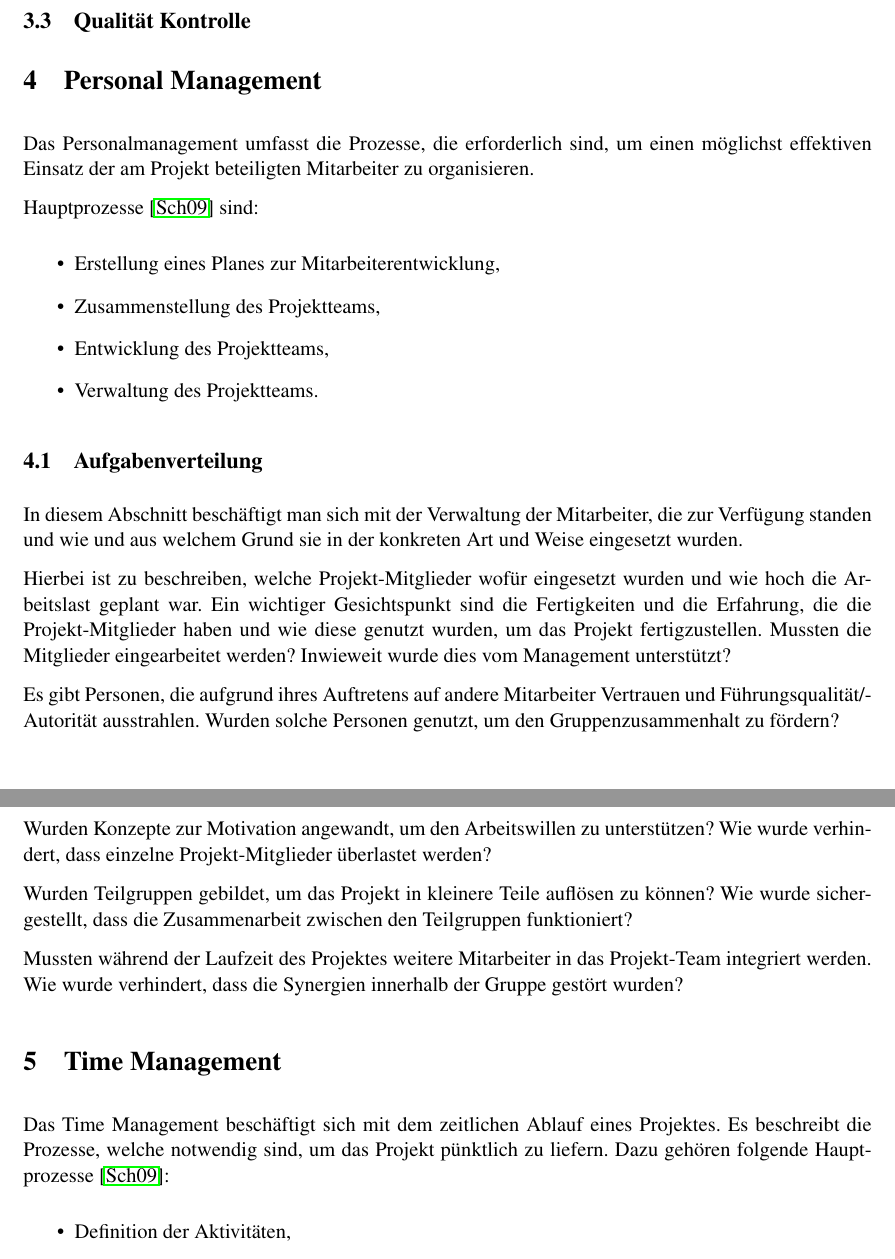
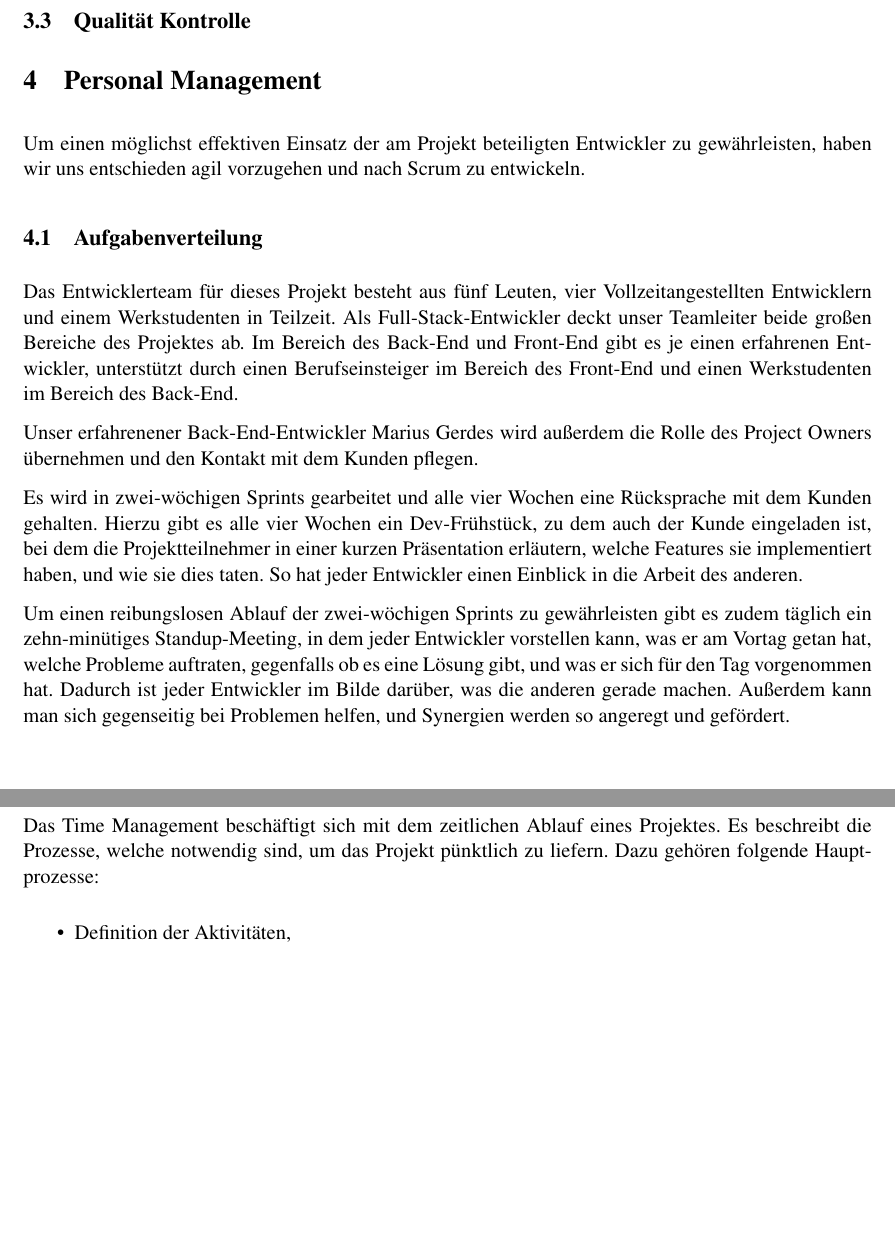
Before and after one commit to mjgerdes/se-project, a LaTeX document (doc/management-tex/swe1-projekt_teil_I.tex): two parts of pages 4 and 5 of 8, joined at a grey line, cut so that both start at the same text, the shorter picture padded with empty space. Compiled offline with pdfLaTeX; the source files are stored in an older character set and shown here as Unicode.

Commit message:
personal management

```diff
--- a/doc/management-tex/swe1-projekt_teil_I.tex
+++ b/doc/management-tex/swe1-projekt_teil_I.tex
@@ -265,49 +266,24 @@ QA über Mergerequests
 \subsection{Qualit"at Kontrolle}
 
 \section{Personal Management}
-Das Personalmanagement umfasst die Prozesse, die erforderlich sind, um einen
-m"oglichst effektiven Einsatz der am Projekt beteiligten Mitarbeiter zu
-organisieren.
 
-Hauptprozesse \cite{SCHW09} sind:
-\begin{itemize}
-  \item Erstellung eines Planes zur Mitarbeiterentwicklung,
-  \item Zusammenstellung des Projektteams,
-  \item Entwicklung des Projektteams,
-  \item Verwaltung des Projektteams.
-\end{itemize}
+Um einen möglichst effektiven Einsatz der am Projekt beteiligten Entwickler zu gewährleisten, haben wir uns entschieden agil vorzugehen und nach Scrum zu entwickeln.
 
 \subsection{Aufgabenverteilung}
-In diesem Abschnitt besch"aftigt man sich mit der Verwaltung der Mitarbeiter,
-die zur Verf"ugung standen und wie und aus welchem Grund sie in der
-konkreten Art und Weise eingesetzt wurden.
 
-Hierbei ist zu beschreiben, welche Projekt-Mitglieder wof"ur eingesetzt wurden
-und wie hoch die Arbeitslast geplant war. Ein wichtiger Gesichtspunkt sind die
-Fertigkeiten und die Erfahrung, die die Projekt-Mitglieder haben und wie diese
-genutzt wurden, um das Projekt fertigzustellen.
-Mussten die Mitglieder eingearbeitet werden? Inwieweit wurde dies vom Management
-unterst"utzt?
+Das Entwicklerteam für dieses Projekt besteht aus fünf Leuten, vier Vollzeitangestellten Entwicklern und einem Werkstudenten in Teilzeit.
+Als Full-Stack-Entwickler deckt unser Teamleiter beide großen Bereiche des Projektes ab. Im Bereich des Back-End und Front-End gibt es je einen erfahrenen Entwickler, unterstützt durch einen Berufseinsteiger im Bereich des Front-End und einen Werkstudenten im Bereich des Back-End.
 
-Es gibt Personen, die aufgrund ihres Auftretens auf andere Mitarbeiter Vertrauen
-und F"uhrungsqualit"at/Autorit"at ausstrahlen. Wurden solche Personen genutzt,
-um den Gruppenzusammenhalt zu f"ordern?
+Unser erfahrenener Back-End-Entwickler Marius Gerdes wird außerdem die Rolle des Project Owners übernehmen und den Kontakt mit dem Kunden pflegen.
 
-Wurden Konzepte zur Motivation angewandt, um den Arbeitswillen zu unterst"utzen?
-Wie wurde verhindert, dass einzelne Projekt-Mitglieder "uberlastet werden?
+Es wird in zwei-wöchigen Sprints gearbeitet und alle vier Wochen eine Rücksprache mit dem Kunden gehalten. Hierzu gibt es alle vier Wochen ein Dev-Frühstück, zu dem auch der Kunde eingeladen ist, bei dem die Projektteilnehmer in einer kurzen Präsentation erläutern, welche Features sie implementiert haben, und wie sie dies taten. So hat jeder Entwickler einen Einblick in die Arbeit des anderen.
 
-Wurden Teilgruppen gebildet, um das Projekt in kleinere Teile aufl"osen zu
-k"onnen? Wie wurde sichergestellt, dass die Zusammenarbeit zwischen den
-Teilgruppen funktioniert?
-
-Mussten w"ahrend der Laufzeit des Projektes weitere Mitarbeiter in das
-Projekt-Team integriert werden. Wie wurde verhindert, dass die Synergien
-innerhalb der Gruppe gest"ort wurden?
+Um einen reibungslosen Ablauf der zwei-wöchigen Sprints zu gewährleisten gibt es zudem täglich ein zehn-minütiges Standup-Meeting, in dem jeder Entwickler vorstellen kann, was er am Vortag getan hat, welche Probleme auftraten, gegenfalls ob es eine Lösung gibt, und was er sich für den Tag vorgenommen hat. Dadurch ist jeder Entwickler im Bilde darüber, was die anderen gerade machen. Außerdem kann man sich gegenseitig bei Problemen helfen, und Synergien werden so angeregt und gefördert.
 
 \section{Time Management}
 Das Time Management besch"aftigt sich mit dem zeitlichen Ablauf eines Projektes.
 Es beschreibt die Prozesse, welche notwendig sind, um das Projekt p"unktlich zu
-liefern. Dazu geh"oren folgende Hauptprozesse \cite{SCHW09}:
+liefern. Dazu geh"oren folgende Hauptprozesse:
 \begin{itemize}
   \item Definition der Aktivit"aten,
   \item Bestimmung der Abh"angigkeiten zwischen den Aktivit"aten,
```
Also changed, not shown: doc/management-tex/swe1-projekt_teil_I.pdf, doc/management-tex/swe1-projekt_teil_I.tex (31 more changed lines), 4 other files.
